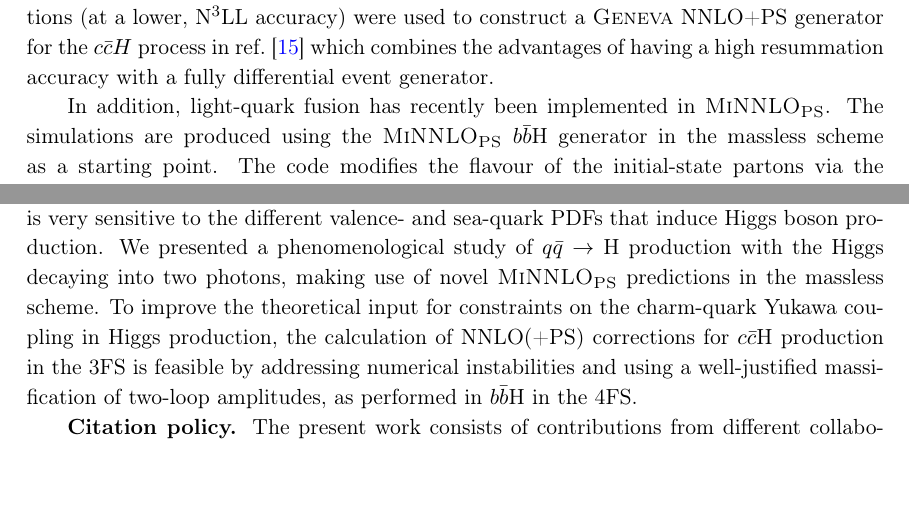
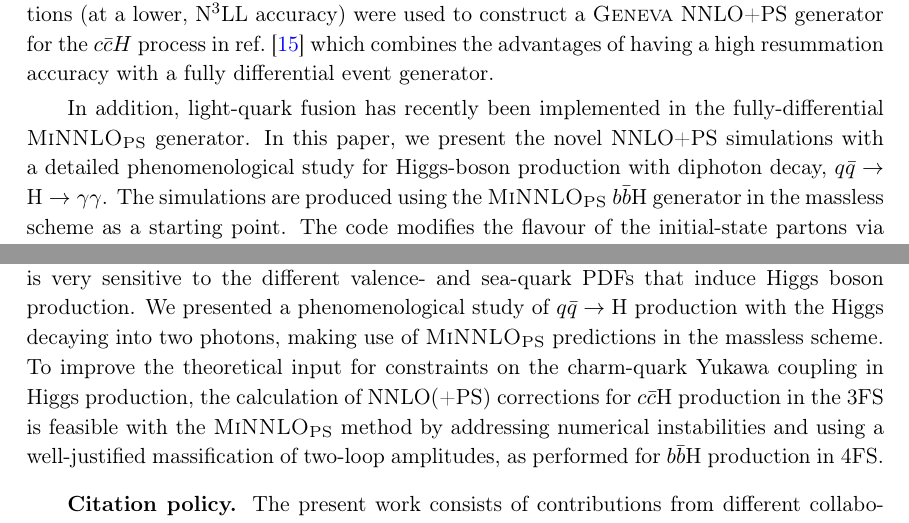
Before and after one commit to cbiello/Report5bbH, a LaTeX document (LHCHWG-bbh.tex): two parts of pages 24 and 29 of 35 before the commit and two parts of pages 24 and 29 of 36 after it, joined at a grey line, cut so that both start at the same text, the shorter picture padded with empty space. Compiled offline with pdfLaTeX.

Commit message:
small changes

```diff
--- a/LHCHWG-bbh.tex
+++ b/LHCHWG-bbh.tex
@@ -933,7 +933,7 @@ The High-Luminosity Large Hadron Collider prospects~\cite{deBlas:2019rxi} shows
 
 In ref.~\cite{Cal:2023mib}, resummed predictions for the Higgs transverse momentum spectrum were obtained for $c\bar{c}H$ and $s\bar{s}H$ channels at N$^3$LL+aN$^3$LO accuracy. These resummed calculations (at a lower, N$^3$LL accuracy) were used to construct a \textsc{Geneva} NNLO+PS generator for the $c\bar{c}H$ process in ref.~\cite{Gavardi:2025zpf} which combines the advantages of having a high resummation accuracy with a fully differential event generator.
 
-In addition, light-quark fusion has recently been implemented in \minnlo{}. The simulations are produced using the \minnlo{} \bbH{} generator in the massless scheme as a starting point. The code modifies the flavour of the initial-state partons via the \texttt{whichlightquark} flag, which is set to the Monte Carlo ID number corresponding to the chosen flavour. The generator consistently calls the appropriate analytic amplitudes, with the sole exception of the double real corrections, which are evaluated numerically using the \OpenLoops{} \texttt{bbhjj} library with a suitable flipping of the parton flavours. The number of active massless species is always set to \( n_f = 5 \), including in the running of the strong coupling and Yukawa factors. The theoretical uncertainty is estimated through the standard 7-point scale variation of the factorisation scale for the PDFs and the renormalisation scale with a correlated variation of Yukawa and strong coupling scales.
+In addition, light-quark fusion has recently been implemented in the fully-differential \minnlo{} generator. In this paper, we present the novel NNLO+PS simulations with a detailed phenomenological study for Higgs-boson production with diphoton decay, $q\bar q\rightarrow \text{H}\rightarrow \gamma\gamma$. The simulations are produced using the \minnlo{} \bbH{} generator in the massless scheme as a starting point. The code modifies the flavour of the initial-state partons via the \texttt{whichlightquark} flag, which is set to the Monte Carlo ID number corresponding to the chosen flavour. The generator consistently calls the appropriate analytic amplitudes, with the sole exception of the double real corrections, which are evaluated numerically using the \OpenLoops{} \texttt{bbhjj} library with a suitable flipping of the parton flavours. The number of active massless species is always set to \( n_f = 5 \), including in the running of the strong coupling and Yukawa factors. The theoretical uncertainty is estimated through the standard 7-point scale variation of the factorisation scale for the PDFs and the renormalisation scale with a correlated variation of Yukawa and strong coupling scales.
 
 \subsection{Shapes of transverse-momentum spectra}
 We begin the phenomenological analysis by focusing on the transverse-momentum spectrum of the Higgs boson. In~\fig{fig:lightpTHzoom}, we show the normalised distribution for the five different flavour channels. By normalising to the total cross section, we remove the dependence on the Yukawa coupling, making the comparison sensitive only to differences in the parton distribution functions (PDFs) across the channels. We observe that the position of the peak varies significantly with the initial-state flavour, with valence-quark channels exhibiting a softer spectrum. The comparatively harder spectrum in the \bbH{} channel is a consequence of the bottom-quark PDF being generated perturbatively, predominantly from gluon splitting.
@@ -1025,7 +1025,7 @@ We then presented the first numerical comparison of the \minnlo{} and \GENEVA{}
 
 \bbH{} production is an important background for HH searches in all channels involving at least one Higgs boson decaying into two bottom quarks. We discussed the impact of massive scheme predictions in fiducial phase-space regions relevant for HH studies. The top-quark Yukawa contribution is the dominant one, which can be modelled by selecting events from the NNLOPS ggF generator or using the MC@NLO generator for the $y_t^2$ terms at NLO+PS. We included a discussion on the impact of the bottom-Yukawa contribution, with a strong reduction in scale uncertainty using the \minnlo{} code in the 4FS. An important outlook for HH studies is the calculation of \bbH{} production via ggF Higgs boson production at NNLO+PS. Indeed, current \minnlo{} technology enables NNLO corrections for this process, with the main bottleneck being the missing two-loop contribution in the $y_t^2$ channel.
 
-In the last section of the report, we discuss how to extend \bbH{} studies to Yukawa interactions with lighter quarks (\qqtoH{}). The shape of the transverse momentum spectrum is very sensitive to the different valence- and sea-quark PDFs that induce Higgs boson production. We presented a phenomenological study of \qqtoH{} production with the Higgs decaying into two photons, making use of novel \minnlo{} predictions in the massless scheme. To improve the theoretical input for constraints on the charm-quark Yukawa coupling in Higgs production, the calculation of NNLO(+PS) corrections for \ccH{} production in the 3FS is feasible by addressing numerical instabilities and using a well-justified massification of two-loop amplitudes, as performed in \bbH{} in the 4FS.
+In the last section of the report, we discuss how to extend \bbH{} studies to Yukawa interactions with lighter quarks (\qqtoH{}). The shape of the transverse momentum spectrum is very sensitive to the different valence- and sea-quark PDFs that induce Higgs boson production. We presented a phenomenological study of \qqtoH{} production with the Higgs decaying into two photons, making use of \minnlo{} predictions in the massless scheme. To improve the theoretical input for constraints on the charm-quark Yukawa coupling in Higgs production, the calculation of NNLO(+PS) corrections for \ccH{} production in the 3FS is feasible with the \minnlo{} method by addressing numerical instabilities and using a well-justified massification of two-loop amplitudes, as performed for \bbH{} production in 4FS.
 
 %In the present paper, we have presented updated predictions for \bbH{} production at the LHC at a centre-of-mass energy of 13.6 TeV. All the cross-sections are computed following the recommendations of the LHC Higgs Working Group. We firstly reported matched inclusive numbers obtained using the \nlonnllpart{} method with interpolations of 13 TeV and 14 TeV cross-sections. The matching of the different flavour schemes has been performed only at the inclusive level for \bbH{} production, while differential matched prediction can be performed using for examples the methods presented in~\citeres{Gauld:2021zmq,guzzi:2024can}. In addition, we have reported on the analytic predictions for the transverse momentum spectrum of the Higgs boson at $\text{N}^3\text{LL'+aN}^3\text{LO}$. The matching with exact $\text{N}^3\text{LO}$ prediction is highly desirable, due to the importance of this observable in the experimental studies for Higgs production via bottom-quark fusion.
 %We have then showed the first numerical comparison of the \minnlo{} and \GENEVA{} generators for the \bbtoH{} production in the massless scheme at NNLO+PS accuracy. They are compatible within the theoretical uncertainty for the studied observables, with a good compatibility with resummation results in the Higgs transverse momentum spectrum. We also include a proof-of-concept study of the \minnlo{} generator for BSM studies for heavy-Higgs production in the enhanced bottom-quark channel. The NNLO corrections for the bottom-Yukawa contribution in the massive scheme have been recently computed with an all-order parton shower matching in the \minnlo{} framework with updated cross-sections compared against the massless prediction and lower-order predictions. The increasing QCD accuracy in this process shows a better compatibility between the two scheme choices with an associated reduction of the theoretical uncertainty in the \bbH{} modelling.
```
Also changed, not shown: LHCHWG-bbh.tex (2 more changed lines).
